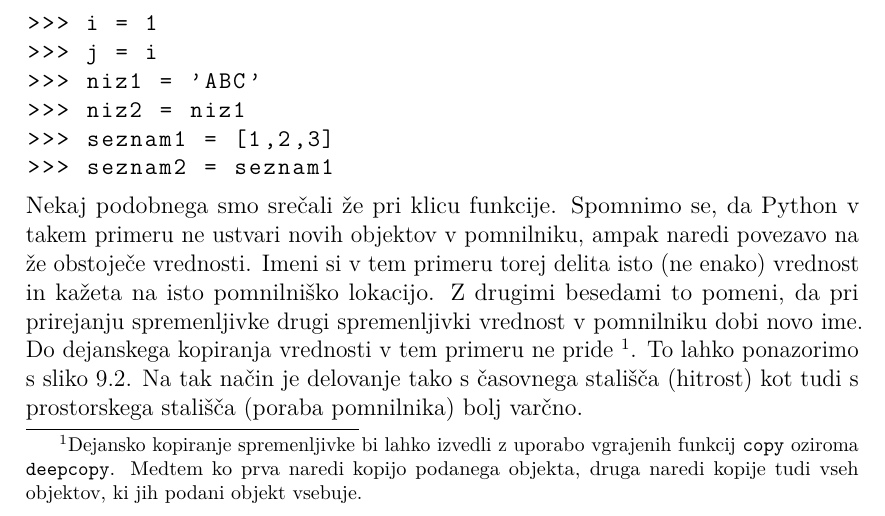
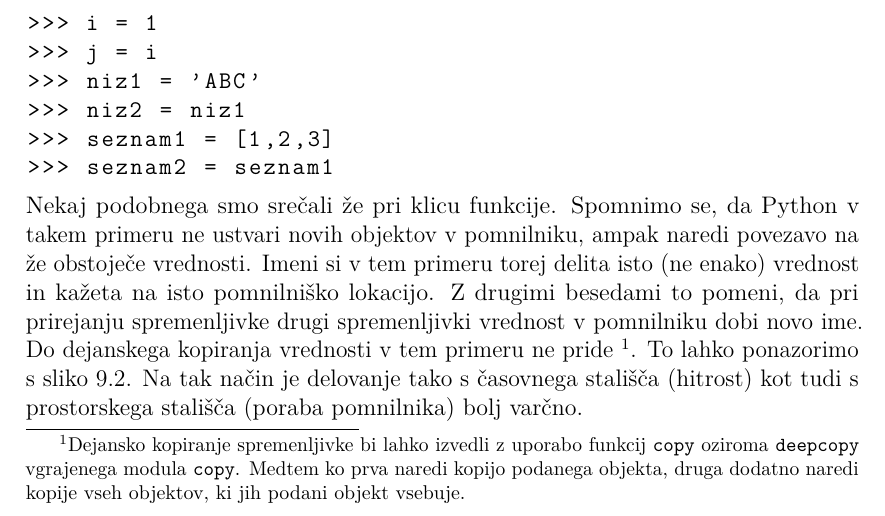
Before and after one commit to mmoskon/OP_skripta, a LaTeX book (OP_FKKT.tex, which reads P09_spremenljivost_in_terke.tex): part of page 106 of 214, cut so that both start at the same text. Compiled offline with pdfLaTeX.

Commit message:
modul copy

```diff
--- a/P09_spremenljivost_in_terke.tex
+++ b/P09_spremenljivost_in_terke.tex
@@ -47,7 +47,7 @@ Kaj pa se zgodi, če spremenljivko priredimo drugi spremenljivki, na primer tako
 >>> seznam1 = [1,2,3]
 >>> seznam2 = seznam1
 \end{lstlisting}
-Nekaj podobnega smo srečali že pri klicu funkcije. Spomnimo se, da Python v takem primeru ne ustvari novih objektov v pomnilniku, ampak naredi povezavo na že obstoječe vrednosti. Imeni si v tem primeru torej delita isto (ne enako) vrednost in kažeta na isto pomnilniško lokacijo. Z drugimi besedami to pomeni, da pri prirejanju spremenljivke drugi spremenljivki vrednost v pomnilniku dobi novo ime. Do dejanskega kopiranja vrednosti v tem primeru ne pride \footnote{Dejansko kopiranje spremenljivke bi lahko izvedli z uporabo vgrajenih funkcij \texttt{copy} oziroma \texttt{deepcopy}. Medtem ko prva naredi kopijo podanega objekta, druga naredi kopije tudi vseh objektov, ki jih podani objekt vsebuje.}. To lahko ponazorimo s sliko \ref{img:spremenljivost_2}.
+Nekaj podobnega smo srečali že pri klicu funkcije. Spomnimo se, da Python v takem primeru ne ustvari novih objektov v pomnilniku, ampak naredi povezavo na že obstoječe vrednosti. Imeni si v tem primeru torej delita isto (ne enako) vrednost in kažeta na isto pomnilniško lokacijo. Z drugimi besedami to pomeni, da pri prirejanju spremenljivke drugi spremenljivki vrednost v pomnilniku dobi novo ime. Do dejanskega kopiranja vrednosti v tem primeru ne pride \footnote{Dejansko kopiranje spremenljivke bi lahko izvedli z uporabo funkcij \texttt{copy} oziroma \texttt{deepcopy} vgrajenega modula \texttt{copy}. Medtem ko prva naredi kopijo podanega objekta, druga dodatno naredi kopije vseh objektov, ki jih podani objekt vsebuje.}. To lahko ponazorimo s sliko \ref{img:spremenljivost_2}.
 \begin{figure}
     \centering
     \includegraphics[width=\linewidth]{img/spremenljivost_2.pdf}
```
Also changed, not shown: OP_skripta.pdf.
